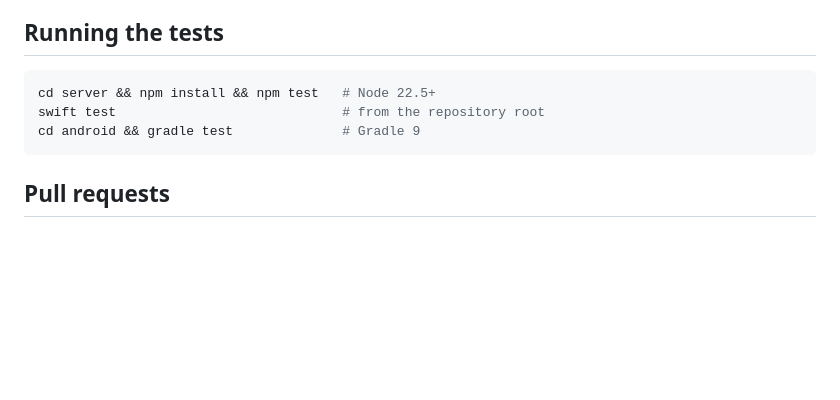
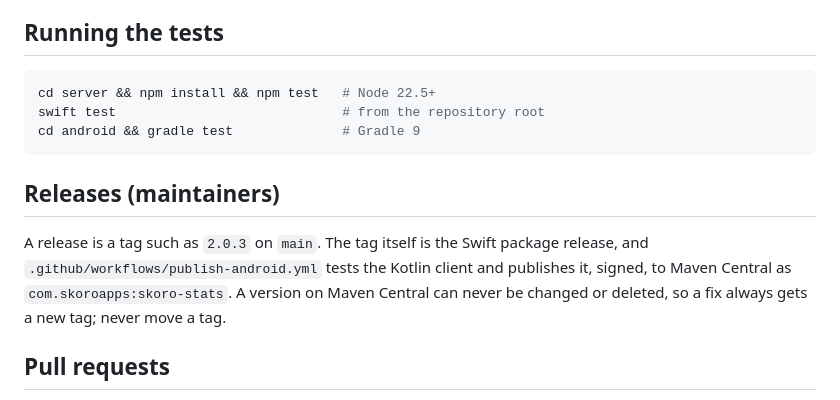
Before and after one commit to skoroapps-hq/skoro-stats, a Markdown page: CONTRIBUTING.md, the part around the change. GitHub-like rendering; blank space fills up the shorter version.

````diff
--- a/CONTRIBUTING.md
+++ b/CONTRIBUTING.md
@@ -24,6 +24,13 @@ swift test                             # from the repository root
 cd android && gradle test              # Gradle 9
 ```
 
+## Releases (maintainers)
+
+A release is a tag such as `2.0.3` on `main`. The tag itself is the Swift package release, and
+`.github/workflows/publish-android.yml` tests the Kotlin client and publishes it, signed, to
+Maven Central as `com.skoroapps:skoro-stats`. A version on Maven Central can never be changed or
+deleted, so a fix always gets a new tag; never move a tag.
+
 ## Pull requests
 
 Keep each pull request to one change, with tests. Describe what changes for the people who run
````
Also changed, not shown: README.md (+29 -4 lines), docs/dashboard-details.png (added), docs/dashboard-filtered.png (added), docs/dashboard-phone.png, docs/dashboard.png, 1 other file.
